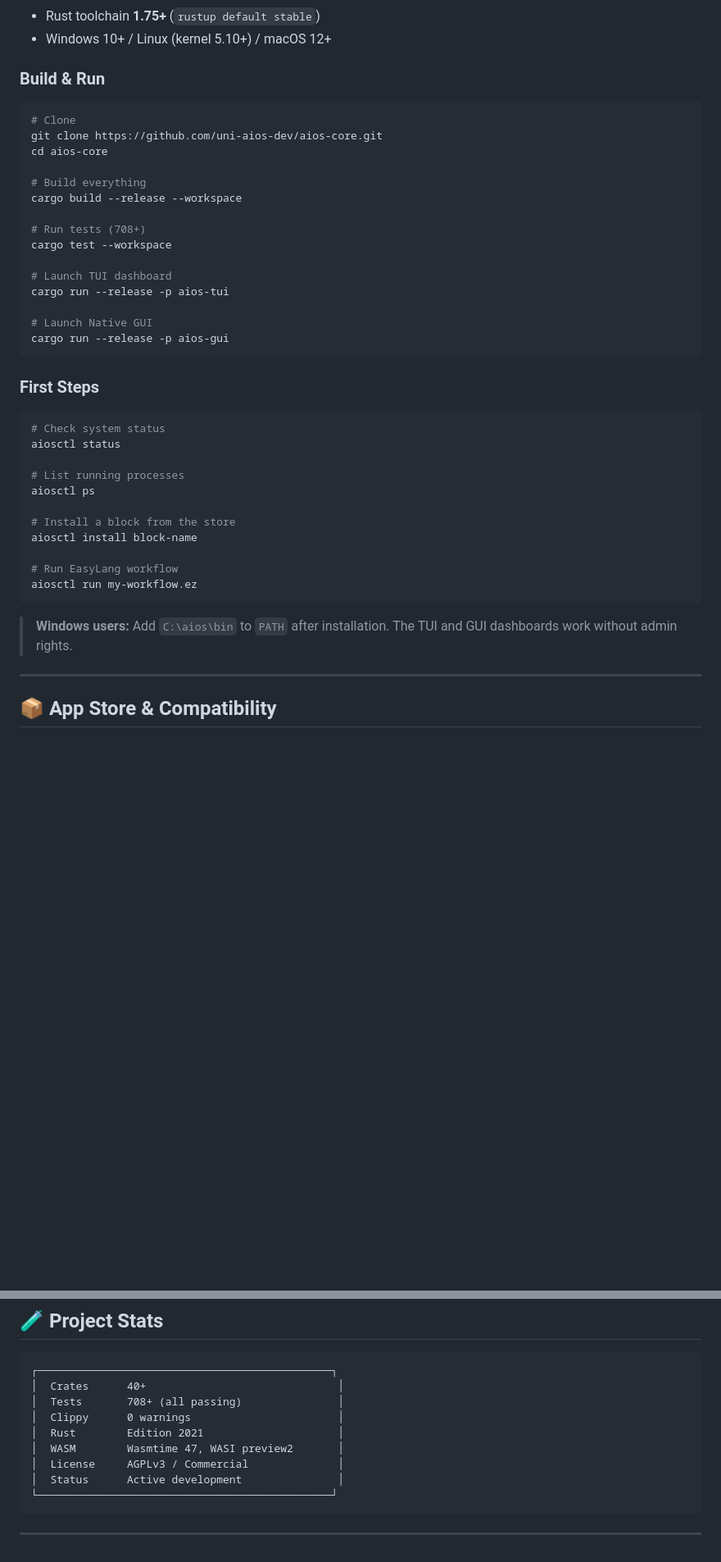
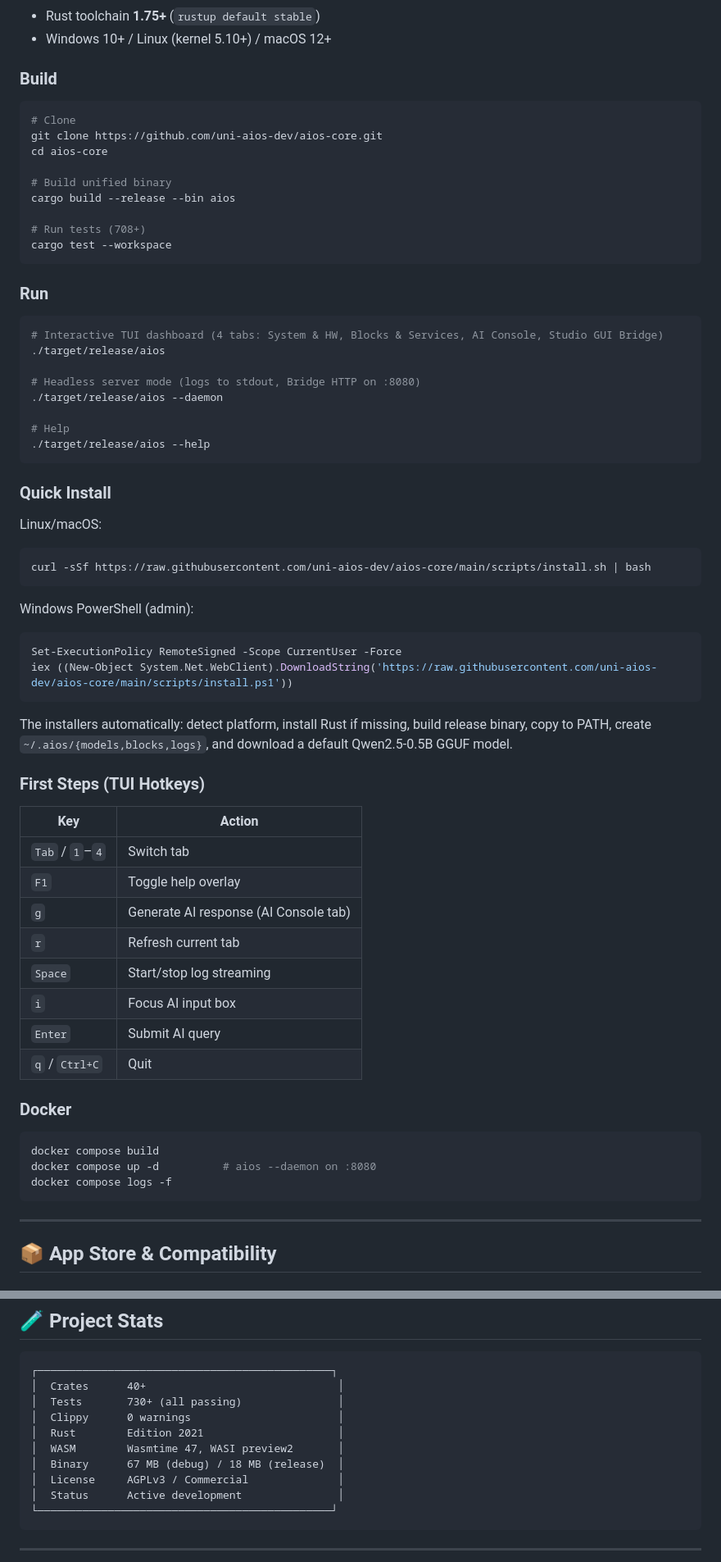
Before and after one commit to uni-aios-dev/aios-core, a Markdown page: README.md, 2 parts joined by grey strips. Shown at 82% size. GitHub-like rendering; blank space fills up the shorter version.

Commit message:
README: update build/run instructions for unified aios binary + install scripts

````diff
--- a/README.md
+++ b/README.md
@@ -92,43 +92,68 @@ backed by `redb`. Applications are written in **EasyLang** — a declarative DSL
 - Rust toolchain **1.75+** (`rustup default stable`)
 - Windows 10+ / Linux (kernel 5.10+) / macOS 12+
 
-### Build & Run
+### Build
 
 ```bash
 # Clone
 git clone https://github.com/uni-aios-dev/aios-core.git
 cd aios-core
 
-# Build everything
-cargo build --release --workspace
+# Build unified binary
+cargo build --release --bin aios
 
 # Run tests (708+)
 cargo test --workspace
-
-# Launch TUI dashboard
-cargo run --release -p aios-tui
-
-# Launch Native GUI
-cargo run --release -p aios-gui
 ```
 
-### First Steps
+### Run
 
 ```bash
-# Check system status
-aiosctl status
+# Interactive TUI dashboard (4 tabs: System & HW, Blocks & Services, AI Console, Studio GUI Bridge)
+./target/release/aios
 
-# List running processes
-aiosctl ps
+# Headless server mode (logs to stdout, Bridge HTTP on :8080)
+./target/release/aios --daemon
 
-# Install a block from the store
-aiosctl install block-name
-
-# Run EasyLang workflow
-aiosctl run my-workflow.ez
+# Help
+./target/release/aios --help
 ```
 
-> **Windows users:** Add `C:\aios\bin` to `PATH` after installation. The TUI and GUI dashboards work without admin rights.
+### Quick Install
+
+Linux/macOS:
+```bash
+curl -sSf https://raw.githubusercontent.com/uni-aios-dev/aios-core/main/scripts/install.sh | bash
+```
+
+Windows PowerShell (admin):
+```powershell
+Set-ExecutionPolicy RemoteSigned -Scope CurrentUser -Force
+iex ((New-Object System.Net.WebClient).DownloadString('https://raw.githubusercontent.com/uni-aios-dev/aios-core/main/scripts/install.ps1'))
+```
+
+The installers automatically: detect platform, install Rust if missing, build release binary, copy to PATH, create `~/.aios/{models,blocks,logs}`, and download a default Qwen2.5‑0.5B GGUF model.
+
+### First Steps (TUI Hotkeys)
+
+| Key | Action |
+|-----|--------|
+| `Tab` / `1`–`4` | Switch tab |
+| `F1` | Toggle help overlay |
+| `g` | Generate AI response (AI Console tab) |
+| `r` | Refresh current tab |
+| `Space` | Start/stop log streaming |
+| `i` | Focus AI input box |
+| `Enter` | Submit AI query |
+| `q` / `Ctrl+C` | Quit |
+
+### Docker
+
+```bash
+docker compose build
+docker compose up -d          # aios --daemon on :8080
+docker compose logs -f
+```
 
 ---
 
@@ -177,10 +202,11 @@ User ──► aiosctl search "browser" ──► GitHub API ──► uni-aios-
 ```
 ┌──────────────────────────────────────────────┐
 │  Crates      40+                              │
-│  Tests       708+ (all passing)               │
+│  Tests       730+ (all passing)               │
 │  Clippy      0 warnings                       │
 │  Rust        Edition 2021                     │
 │  WASM        Wasmtime 47, WASI preview2       │
+│  Binary      67 MB (debug) / 18 MB (release)  │
 │  License     AGPLv3 / Commercial              │
 │  Status      Active development               │
 └──────────────────────────────────────────────┘
````
Also changed, not shown: other parts of README.md (+3 -0 lines).
